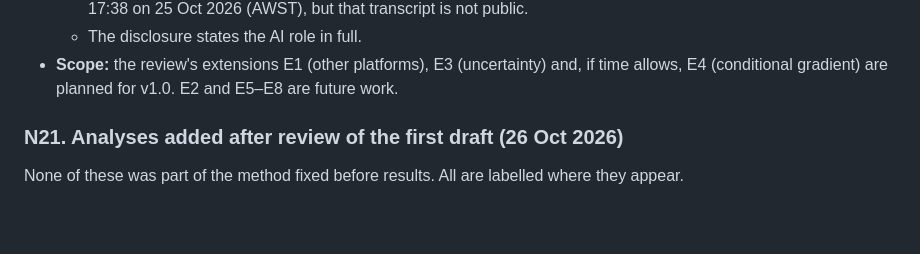
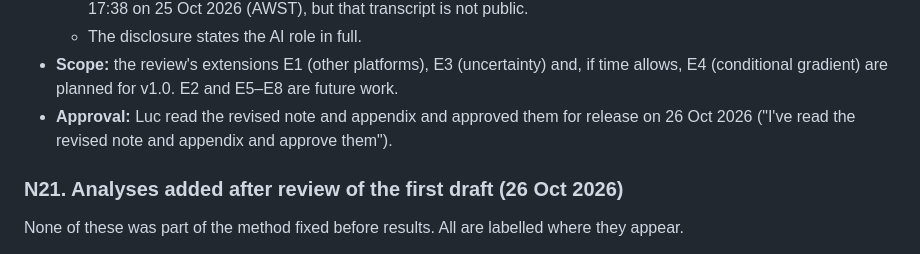
Before and after one commit to 129313531343-bit/ai-wage-distribution, a Markdown page: decision_log.md, the part around the change. Rendered like a GitHub page; blank space fills up the shorter version.

Commit message:
Record Luc's approval of the revised v0.9 (D13)
Co-Authored-By: Claude Opus 5.5 <noreply@anthropic.com>

```diff
--- a/decision_log.md
+++ b/decision_log.md
@@ -390,6 +390,7 @@ The grid of specifications grows from 48 to 60.
   - The provenance paragraph does not cite a commit, because the repository's first commit holds both the decision log and the first results. The session transcript shows the rules were written at 16:48 and the analysis first run at 17:38 on 25 Oct 2026 (AWST), but that transcript is not public.
   - The disclosure states the AI role in full.
 - **Scope:** the review's extensions E1 (other platforms), E3 (uncertainty) and, if time allows, E4 (conditional gradient) are planned for v1.0. E2 and E5–E8 are future work.
+- **Approval:** Luc read the revised note and appendix and approved them for release on 26 Oct 2026 ("I've read the revised note and appendix and approve them").
 
 ### N21. Analyses added after review of the first draft (26 Oct 2026)
 
```
